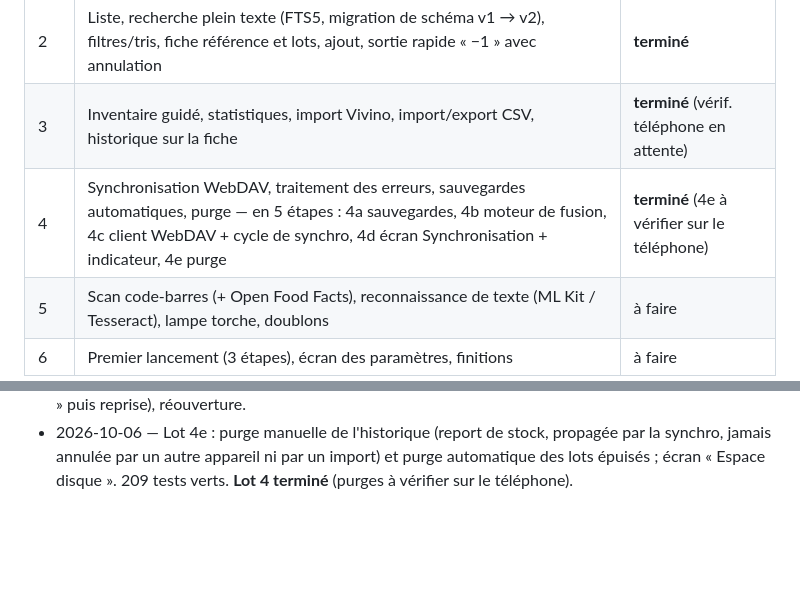
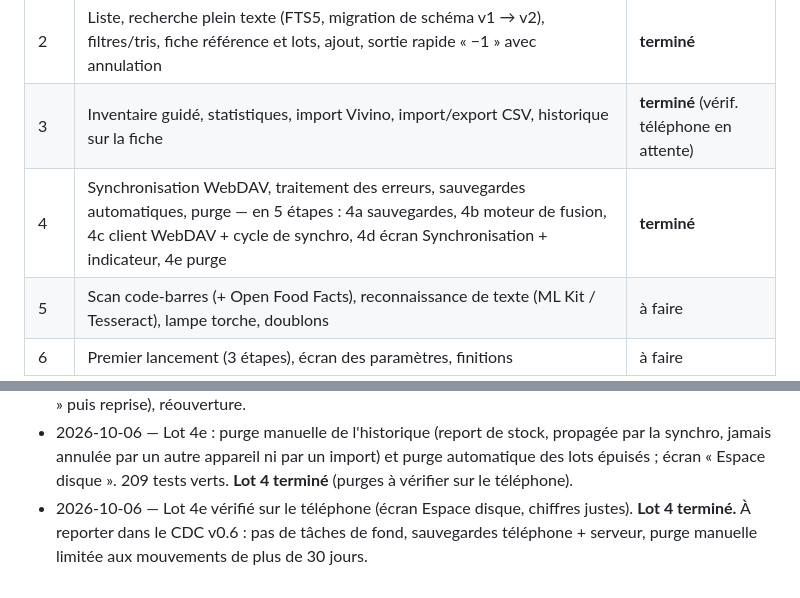
Before and after one commit to Max-horion/MaCave, a Markdown page: CLAUDE.md, 2 parts joined by grey strips. Rendered like a GitHub page; blank space fills up the shorter version.

Commit message:
Lot 4 vérifié sur le téléphone
Co-Authored-By: Claude Opus 5.5 <noreply@anthropic.com>

```diff
--- a/CLAUDE.md
+++ b/CLAUDE.md
@@ -49,7 +49,7 @@ flutter build apk --release          # APK seul (installation : tool/installer.s
 | 1 | Base de données et stock : schéma drift, classification initiale, références, lots, mouvements, calcul du stock (tests) | **terminé** |
 | 2 | Liste, recherche plein texte (FTS5, migration de schéma v1 → v2), filtres/tris, fiche référence et lots, ajout, sortie rapide « −1 » avec annulation | **terminé** |
 | 3 | Inventaire guidé, statistiques, import Vivino, import/export CSV, historique sur la fiche | **terminé** (vérif. téléphone en attente) |
-| 4 | Synchronisation WebDAV, traitement des erreurs, sauvegardes automatiques, purge — en 5 étapes : 4a sauvegardes, 4b moteur de fusion, 4c client WebDAV + cycle de synchro, 4d écran Synchronisation + indicateur, 4e purge | **terminé** (4e à vérifier sur le téléphone) |
+| 4 | Synchronisation WebDAV, traitement des erreurs, sauvegardes automatiques, purge — en 5 étapes : 4a sauvegardes, 4b moteur de fusion, 4c client WebDAV + cycle de synchro, 4d écran Synchronisation + indicateur, 4e purge | **terminé** |
 | 5 | Scan code-barres (+ Open Food Facts), reconnaissance de texte (ML Kit / Tesseract), lampe torche, doublons | à faire |
 | 6 | Premier lancement (3 étapes), écran des paramètres, finitions | à faire |
 
@@ -165,3 +165,4 @@ Pièges rencontrés :
 - 2026-10-06 — Lot 4d : écran Synchronisation (Nextcloud ou WebDAV, mot de passe dans le coffre, choix « autre cave »), indicateur d'état, synchro automatique appli ouverte, nouvelles tentatives, journal, sauvegardes copiées sur le serveur ; autorisation INTERNET ajoutée (manquait en release). 193 tests verts ; APK release 64,5 Mo. **Pas encore essayé avec le vrai Nextcloud du porteur.**
 - 2026-10-06 — Lot 4d vérifié sur le téléphone avec le vrai Nextcloud du porteur : activation, `cave.sqlite` et `Sauvegardes` sur le serveur, envoi automatique après « −1 », mode avion (« en attente » puis reprise), réouverture.
 - 2026-10-06 — Lot 4e : purge manuelle de l'historique (report de stock, propagée par la synchro, jamais annulée par un autre appareil ni par un import) et purge automatique des lots épuisés ; écran « Espace disque ». 209 tests verts. **Lot 4 terminé** (purges à vérifier sur le téléphone).
+- 2026-10-06 — Lot 4e vérifié sur le téléphone (écran Espace disque, chiffres justes). **Lot 4 terminé.** À reporter dans le CDC v0.6 : pas de tâches de fond, sauvegardes téléphone + serveur, purge manuelle limitée aux mouvements de plus de 30 jours.
```
